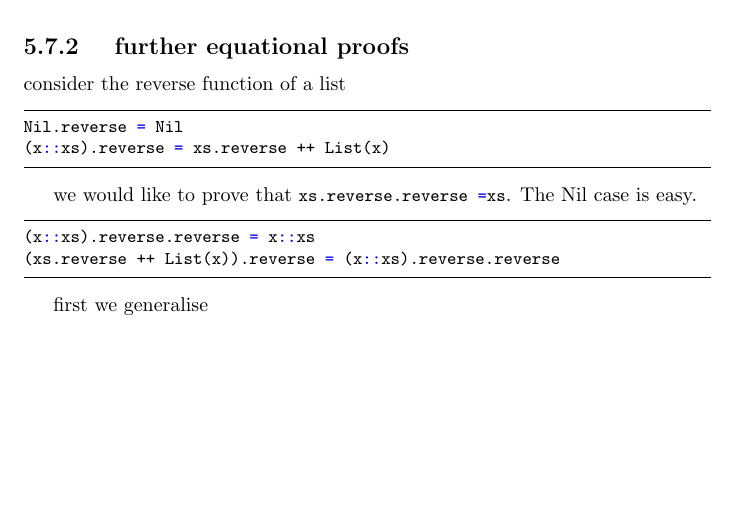
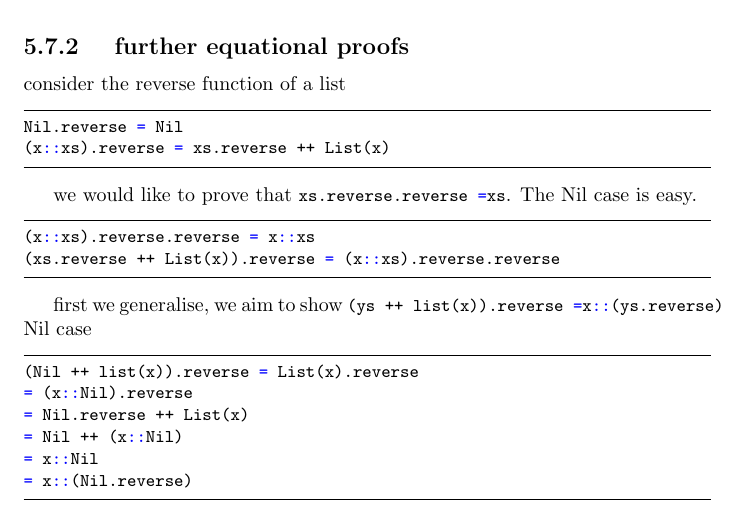
Before and after one commit to petethegreat/scala_courses, a LaTeX thesis (notes/notes.tex, which reads notes/functional_programming.tex): part of page 25 of 25, cut so that both start at the same text, the shorter picture padded with empty space. Compiled offline with pdfLaTeX.

Commit message:
more equations

```diff
--- a/notes/functional_programming.tex
+++ b/notes/functional_programming.tex
@@ -651,7 +651,16 @@ we would like to prove that \lstinline|xs.reverse.reverse = xs|. The Nil case is
 (xs.reverse ++ List(x)).reverse = (x::xs).reverse.reverse
 \end{lstlisting}
 
-first we generalise
+first we generalise, we aim to show \lstinline|(ys ++ list(x)).reverse = x::(ys.reverse)|
+Nil case
+\begin{lstlisting}
+(Nil ++ list(x)).reverse = List(x).reverse
+= (x::Nil).reverse
+= Nil.reverse ++ List(x)
+= Nil ++ (x::Nil)
+= x::Nil
+= x::(Nil.reverse)
+\end{lstlisting}
 
 
 
```
